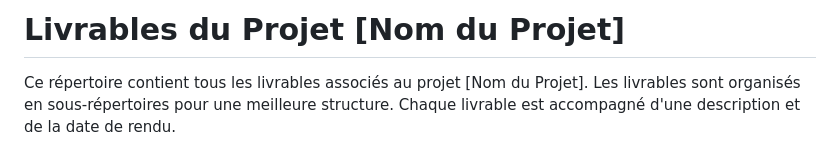
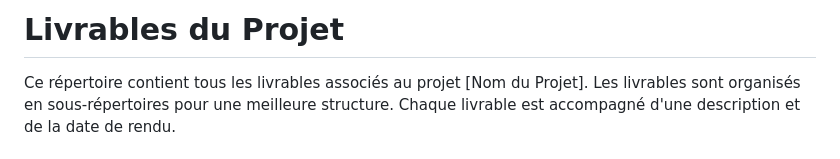
Before and after one commit to GraceKoffi/SAE-Scander-Samy-Grace-Younes-Azzedine, a Markdown page: livrables/README.md, the part around the change. Drawn GitHub-style.

```diff
--- a/livrables/README.md
+++ b/livrables/README.md
@@ -1,4 +1,4 @@
-# Livrables du Projet [Nom du Projet]
+# Livrables du Projet
 
 Ce répertoire contient tous les livrables associés au projet [Nom du Projet]. Les livrables sont organisés en sous-répertoires pour une meilleure structure. Chaque livrable est accompagné d'une description et de la date de rendu.
 
```
